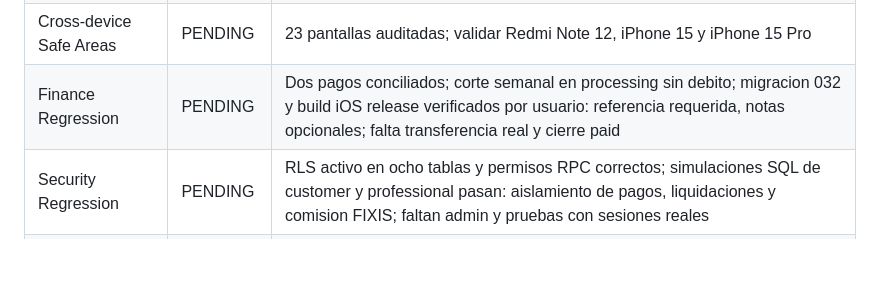
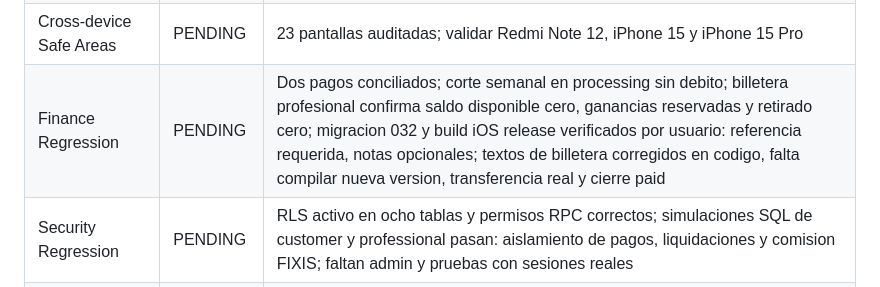
Before and after one commit to dotniel313/fixis, a Markdown page: docs/QA_MATRIX.md, the part around the change. Drawn GitHub-style; blank space fills up the shorter version.

Commit message:
docs: record professional wallet verification and remaining payout QA

```diff
--- a/docs/QA_MATRIX.md
+++ b/docs/QA_MATRIX.md
@@ -32,7 +32,7 @@ Ultima actualizacion: 2026-09-25
 | Quote Revision Realtime | PENDING | Migracion 031 y suscripcion Flutter preparadas; verificar aplicacion real y latencia en dispositivos |
 | Revision Notification FIXI | PENDING | Evento persistente e in-app preparado; falta QA fisico |
 | Cross-device Safe Areas | PENDING | 23 pantallas auditadas; validar Redmi Note 12, iPhone 15 y iPhone 15 Pro |
-| Finance Regression | PENDING | Dos pagos conciliados; corte semanal en processing sin debito; migracion 032 y build iOS release verificados por usuario: referencia requerida, notas opcionales; falta transferencia real y cierre paid |
+| Finance Regression | PENDING | Dos pagos conciliados; corte semanal en processing sin debito; billetera profesional confirma saldo disponible cero, ganancias reservadas y retirado cero; migracion 032 y build iOS release verificados por usuario: referencia requerida, notas opcionales; textos de billetera corregidos en codigo, falta compilar nueva version, transferencia real y cierre paid |
 | Security Regression | PENDING | RLS activo en ocho tablas y permisos RPC correctos; simulaciones SQL de customer y professional pasan: aislamiento de pagos, liquidaciones y comision FIXIS; faltan admin y pruebas con sesiones reales |
 | Login / Signup Android actualizado | PENDING | Funcionamiento general reportado el 2026-09-25; falta registrar resultados separados: OTP cliente/FIXI/admin, correo existente de otro rol y reenvio |
 
```
